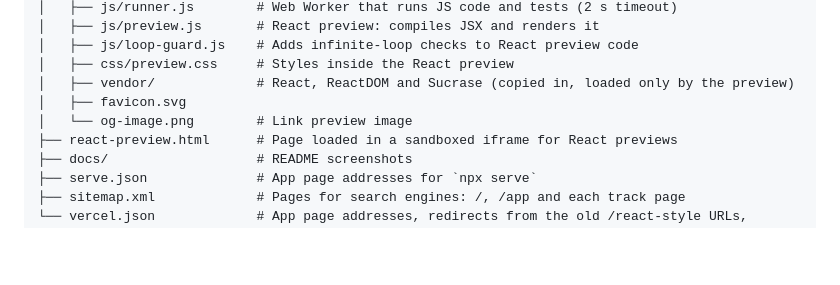
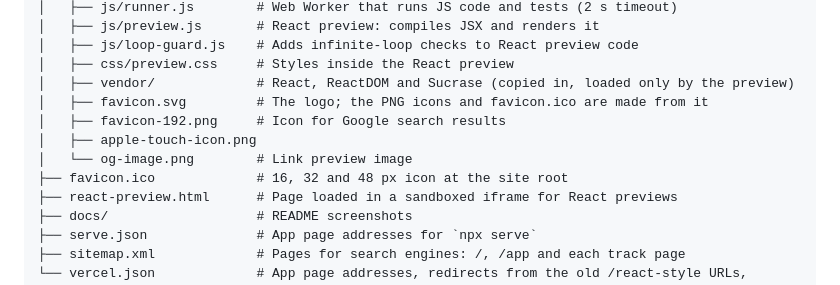
Before and after one commit to chaudharyShub/frontend-interview-prep, a Markdown page: README.md, the part around the change. Rendered like a GitHub page; blank space fills up the shorter version.

```diff
--- a/README.md
+++ b/README.md
@@ -92,8 +92,11 @@ The pages load their files from the site root (`/assets/…`), so opening the HT
 │   ├── js/loop-guard.js    # Adds infinite-loop checks to React preview code
 │   ├── css/preview.css     # Styles inside the React preview
 │   ├── vendor/             # React, ReactDOM and Sucrase (copied in, loaded only by the preview)
-│   ├── favicon.svg
+│   ├── favicon.svg         # The logo; the PNG icons and favicon.ico are made from it
+│   ├── favicon-192.png     # Icon for Google search results
+│   ├── apple-touch-icon.png
 │   └── og-image.png        # Link preview image
+├── favicon.ico             # 16, 32 and 48 px icon at the site root
 ├── react-preview.html      # Page loaded in a sandboxed iframe for React previews
 ├── docs/                   # README screenshots
 ├── serve.json              # App page addresses for `npx serve`
```
Also changed, not shown: assets/apple-touch-icon.png (added), assets/favicon-192.png (added), 3 other files.
